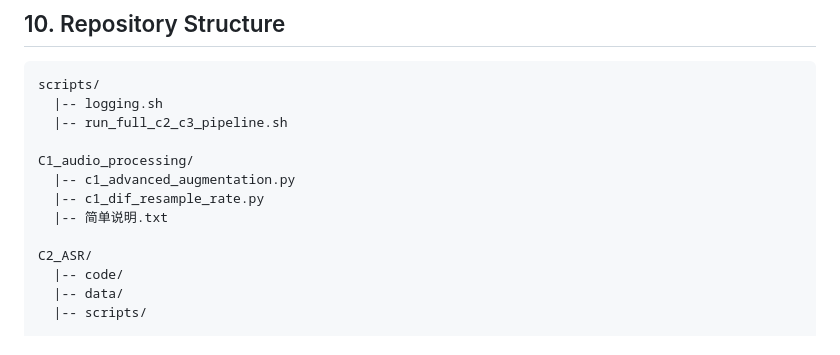
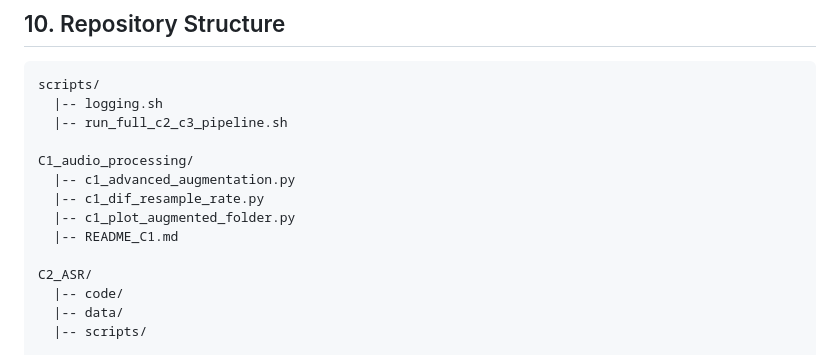
Before and after one commit to Zidong-Zeng/Multi-Modular-Speech-System-Integrating-Robust-ASR-S2S-Inference-and-High-Fidelity-Cloning, a Markdown page: README.md, the part around the change printed below. GitHub-like rendering.

```diff
--- a/README.md
+++ b/README.md
@@ -374,7 +375,8 @@ scripts/
 C1_audio_processing/
   |-- c1_advanced_augmentation.py
   |-- c1_dif_resample_rate.py
-  |-- 简单说明.txt
+  |-- c1_plot_augmented_folder.py
+  |-- README_C1.md
 
 C2_ASR/
   |-- code/
```
Also changed, not shown: other parts of README.md (+2 -1 lines), C1_audio_processing/README_C1.md (added, +100 -0 lines), image/README/C1_1.png (added), image/README/C1_2.png (added), 3 other files.
